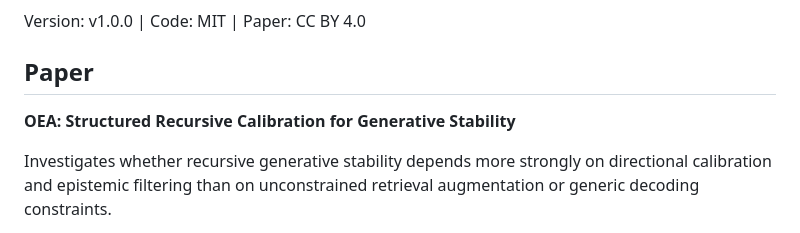
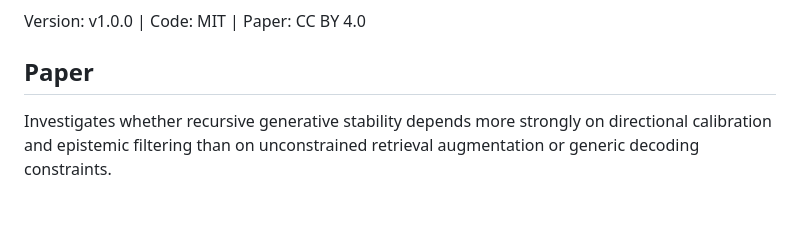
Before and after one commit to BitConcepts/oea-framework-paper, a Markdown page: README.md, the part around the change. GitHub-like rendering; blank space fills up the shorter version.

Commit message:
fix: README MD036 lint - remove bold emphasis as heading
Co-Authored-By: Oz <oz-agent@warp.dev>

```diff
--- a/README.md
+++ b/README.md
@@ -7,8 +7,6 @@ Research code, experiments, and publication package for the OEA framework paper.
 Version: v1.0.0 | Code: MIT | Paper: CC BY 4.0
 
 ## Paper
-
-**OEA: Structured Recursive Calibration for Generative Stability**
 
 Investigates whether recursive generative stability depends more strongly on directional
 calibration and epistemic filtering than on unconstrained retrieval augmentation or
```
